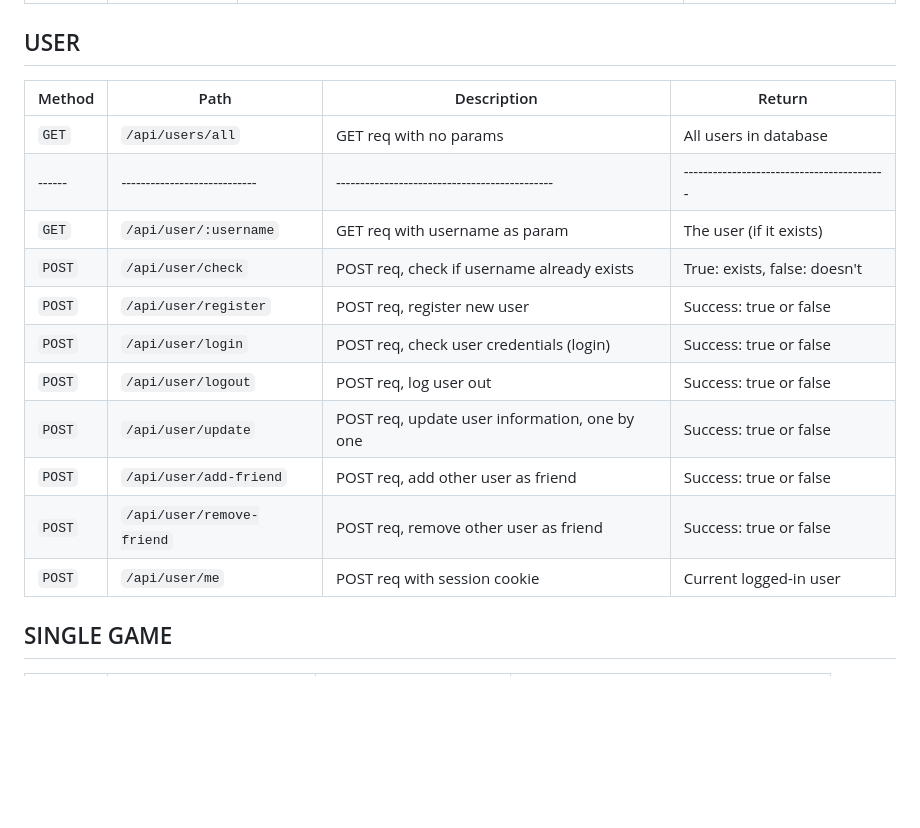
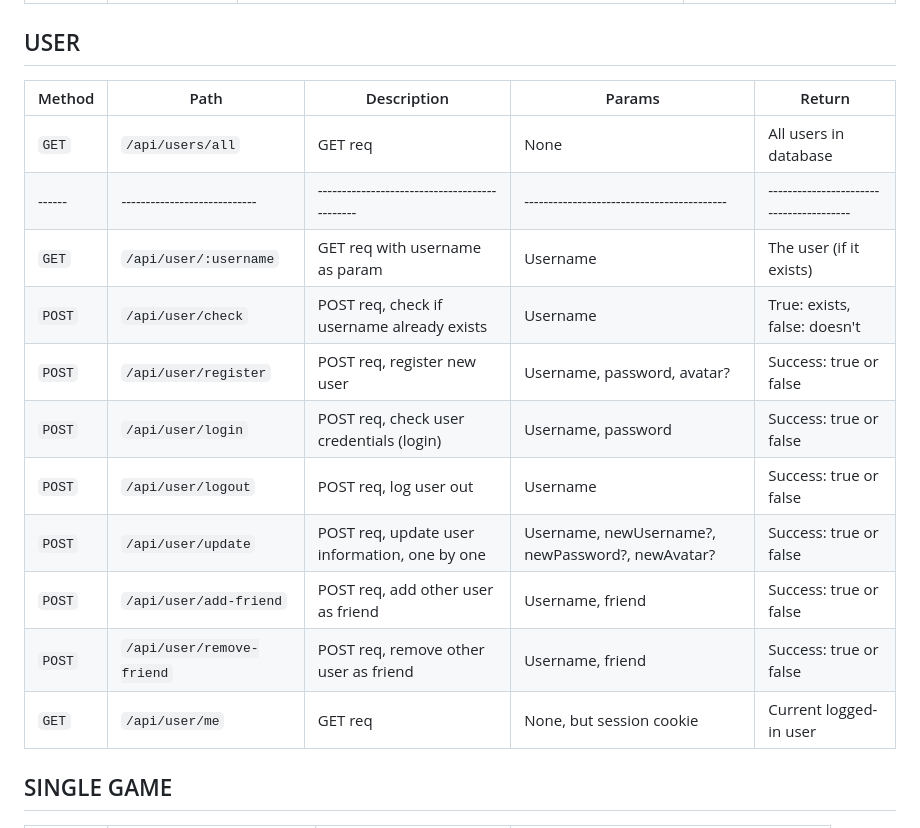
Before and after one commit to andreasmaucher/transcendence, a Markdown page: README.md, the part around the change printed below. Drawn GitHub-style; blank space fills up the shorter version.

Commit message:
Fix: MD file tests

```diff
--- a/README.md
+++ b/README.md
@@ -107,19 +107,19 @@ All backend endpoints return JSON format. All POST request expect the data to be
 
 ## USER
 
-| Method | Path                         | Description                                   | Return                                     |
-| ------ | ---------------------------- | --------------------------------------------- | ------------------------------------------ |
-| `GET`  | `/api/users/all`             | GET req with no params                        | All users in database                      |
-| ------ | ---------------------------- | --------------------------------------------- | ------------------------------------------ |
-| `GET`  | `/api/user/:username`        | GET req with username as param                | The user (if it exists)                    |
-| `POST` | `/api/user/check`            | POST req, check if username already exists    | True: exists, false: doesn't               |
-| `POST` | `/api/user/register`         | POST req, register new user                   | Success: true or false                     |
-| `POST` | `/api/user/login`            | POST req, check user credentials (login)      | Success: true or false                     |
-| `POST` | `/api/user/logout`           | POST req, log user out                        | Success: true or false                     |
-| `POST` | `/api/user/update`           | POST req, update user information, one by one | Success: true or false                     |
-| `POST` | `/api/user/add-friend`       | POST req, add other user as friend            | Success: true or false                     |
-| `POST` | `/api/user/remove-friend`    | POST req, remove other user as friend         | Success: true or false                     |
-| `POST` | `/api/user/me`               | POST req with session cookie                  | Current logged-in user                     |
+| Method | Path                         | Description                                   | Params                                     | Return                                   |
+| ------ | ---------------------------- | --------------------------------------------- | ------------------------------------------ | ---------------------------------------- |
+| `GET`  | `/api/users/all`             | GET req                                       | None                                       | All users in database                    |
+| ------ | ---------------------------- | --------------------------------------------- | ------------------------------------------ | ---------------------------------------- |
+| `GET`  | `/api/user/:username`        | GET req with username as param                | Username                                   | The user (if it exists)                  |
+| `POST` | `/api/user/check`            | POST req, check if username already exists    | Username                                   | True: exists, false: doesn't             |
+| `POST` | `/api/user/register`         | POST req, register new user                   | Username, password, avatar?                | Success: true or false                   |
+| `POST` | `/api/user/login`            | POST req, check user credentials (login)      | Username, password                         | Success: true or false                   |
+| `POST` | `/api/user/logout`           | POST req, log user out                        | Username                                   | Success: true or false                   |
+| `POST` | `/api/user/update`           | POST req, update user information, one by one | Username, newUsername?, newPassword?, newAvatar?| Success: true or false              |
+| `POST` | `/api/user/add-friend`       | POST req, add other user as friend            | Username, friend                           | Success: true or false                   |
+| `POST` | `/api/user/remove-friend`    | POST req, remove other user as friend         | Username, friend                           | Success: true or false                   |
+| `GET`  | `/api/user/me`               | GET req                                       | None, but session cookie                   | Current logged-in user                   |
 
 ## SINGLE GAME
 
```
Also changed, not shown: other parts of README.md (+5 -5 lines).
